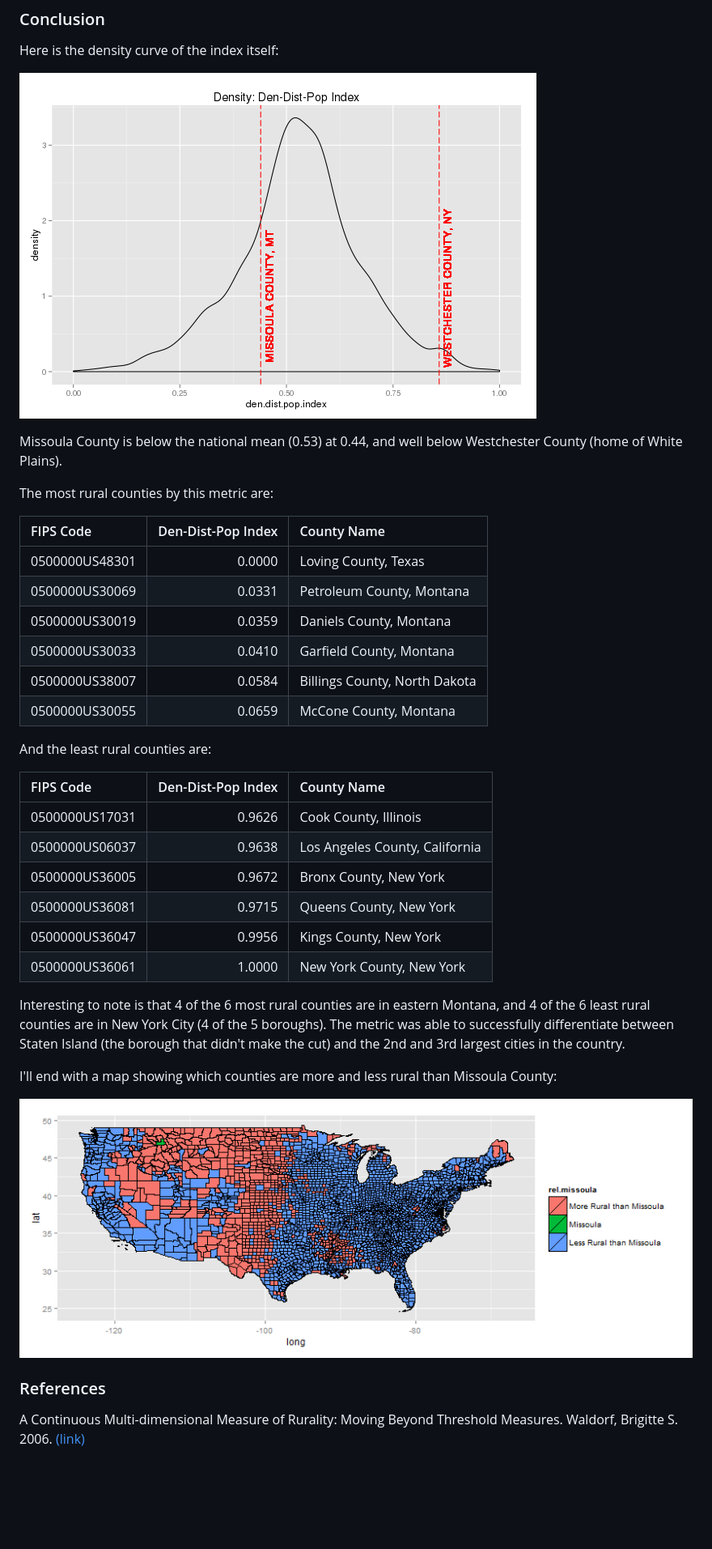
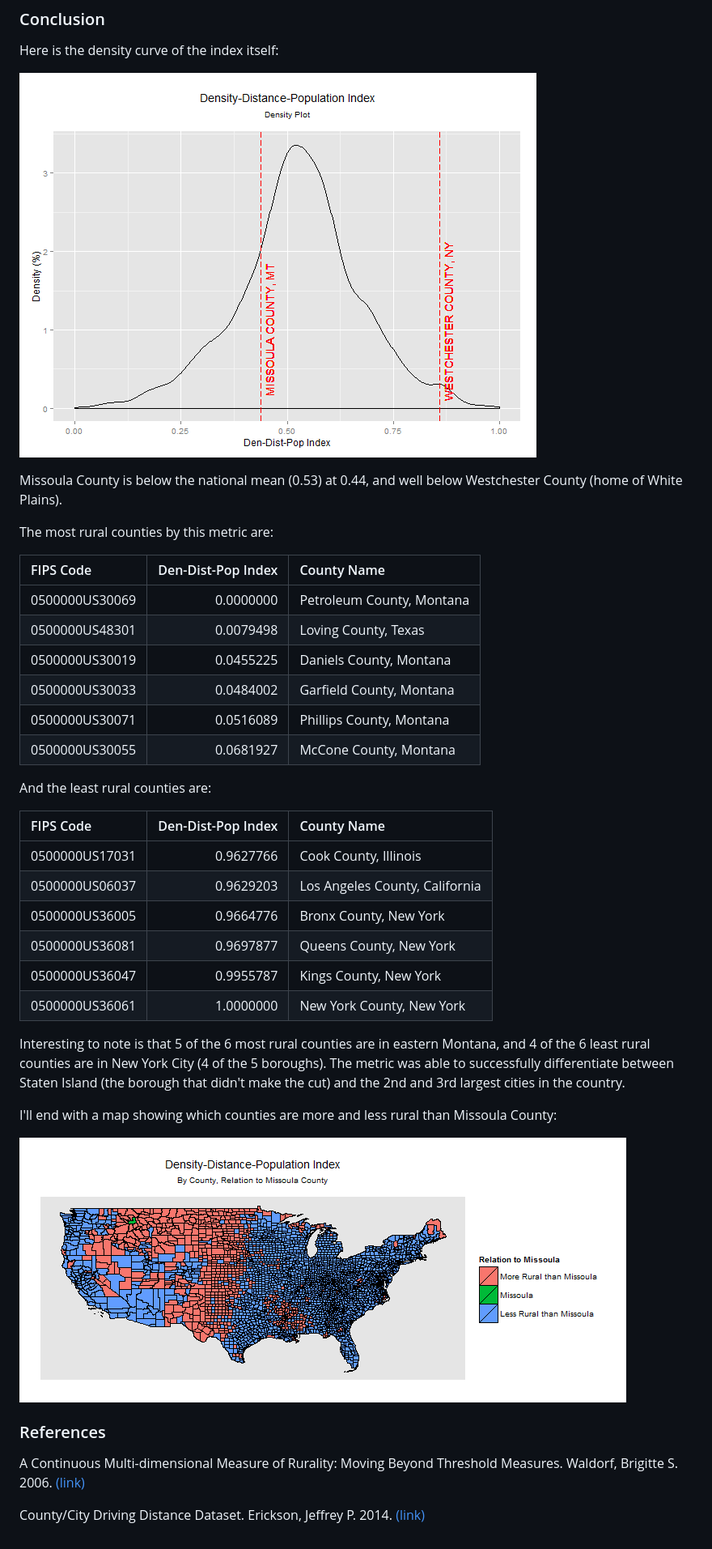
Before and after one commit to jefferickson/county-dendist-map, a Markdown page: README.md, the part around the change printed below. Shown: that part at 81% size. Rendered like a GitHub page; pictures changed too: map_output/index.density.png, map_output/map.rel.missoula.png; blank space fills up the shorter version.

Commit message:
Changed the index to include driving distances instead of just "as the crow flies." Updated README.

```diff
--- a/README.md
+++ b/README.md
@@ -44,27 +59,27 @@ Missoula County is below the national mean (0.53) at 0.44, and well below Westch
 
 The most rural counties by this metric are:
 
-|FIPS Code      | Den-Dist-Pop Index|County Name                   |
-|:--------------|------------------:|:-----------------------------|
-|0500000US48301 |             0.0000|Loving County, Texas          |
-|0500000US30069 |             0.0331|Petroleum County, Montana     |
-|0500000US30019 |             0.0359|Daniels County, Montana       |
-|0500000US30033 |             0.0410|Garfield County, Montana      |
-|0500000US38007 |             0.0584|Billings County, North Dakota |
-|0500000US30055 |             0.0659|McCone County, Montana        |
+|FIPS Code      | Den-Dist-Pop Index     |County Name               |
+|:--------------|-----------------------:|:-------------------------|
+|0500000US30069 |               0.0000000|Petroleum County, Montana |
+|0500000US48301 |               0.0079498|Loving County, Texas      |
+|0500000US30019 |               0.0455225|Daniels County, Montana   |
+|0500000US30033 |               0.0484002|Garfield County, Montana  |
+|0500000US30071 |               0.0516089|Phillips County, Montana  |
+|0500000US30055 |               0.0681927|McCone County, Montana    |
 
 And the least rural counties are:
 
-|FIPS Code      | Den-Dist-Pop Index|County Name                    |
-|:--------------|------------------:|:------------------------------|
-|0500000US17031 |             0.9626|Cook County, Illinois          |
-|0500000US06037 |             0.9638|Los Angeles County, California |
-|0500000US36005 |             0.9672|Bronx County, New York         |
-|0500000US36081 |             0.9715|Queens County, New York        |
-|0500000US36047 |             0.9956|Kings County, New York         |
-|0500000US36061 |             1.0000|New York County, New York      |
+|FIPS Code      | Den-Dist-Pop Index     |County Name                    |
+|:--------------|-----------------------:|:------------------------------|
+|0500000US17031 |               0.9627766|Cook County, Illinois          |
+|0500000US06037 |               0.9629203|Los Angeles County, California |
+|0500000US36005 |               0.9664776|Bronx County, New York         |
+|0500000US36081 |               0.9697877|Queens County, New York        |
+|0500000US36047 |               0.9955787|Kings County, New York         |
+|0500000US36061 |               1.0000000|New York County, New York      |
 
-Interesting to note is that 4 of the 6 most rural counties are in eastern Montana, and 4 of the 6 least rural counties are in New York City (4 of the 5 boroughs). The metric was able to successfully differentiate between Staten Island (the borough that didn't make the cut) and the 2nd and 3rd largest cities in the country.
+Interesting to note is that 5 of the 6 most rural counties are in eastern Montana, and 4 of the 6 least rural counties are in New York City (4 of the 5 boroughs). The metric was able to successfully differentiate between Staten Island (the borough that didn't make the cut) and the 2nd and 3rd largest cities in the country.
 
 I'll end with a map showing which counties are more and less rural than Missoula County:
 
@@ -72,4 +87,6 @@ I'll end with a map showing which counties are more and less rural than Missoula
 
 ### References
 
-A Continuous Multi-dimensional Measure of Rurality: Moving Beyond Threshold Measures. Waldorf, Brigitte S. 2006. [(link)]( http://purl.umn.edu/21383)
+A Continuous Multi-dimensional Measure of Rurality: Moving Beyond Threshold Measures. Waldorf, Brigitte S. 2006. [(link)](http://purl.umn.edu/21383)
+
+County/City Driving Distance Dataset. Erickson, Jeffrey P. 2014. [(link)](https://github.com/jefferickson/county-city-driving-dist)
```
Also changed, not shown: other parts of README.md (+17 -2 lines), map_output/index.diff.png (added), map_output/map.final.png (added), 5 other files.
